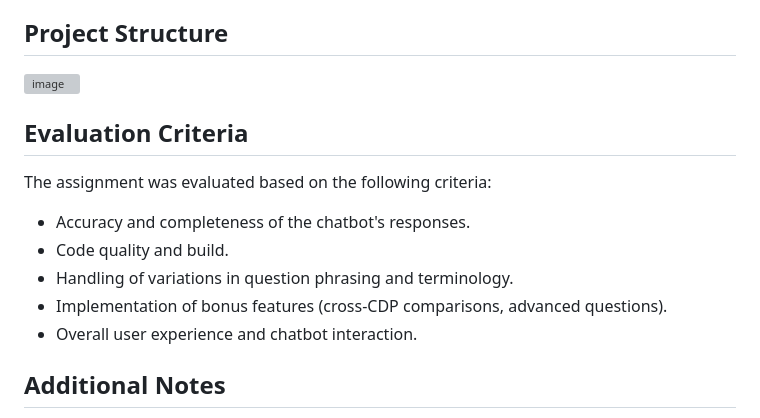
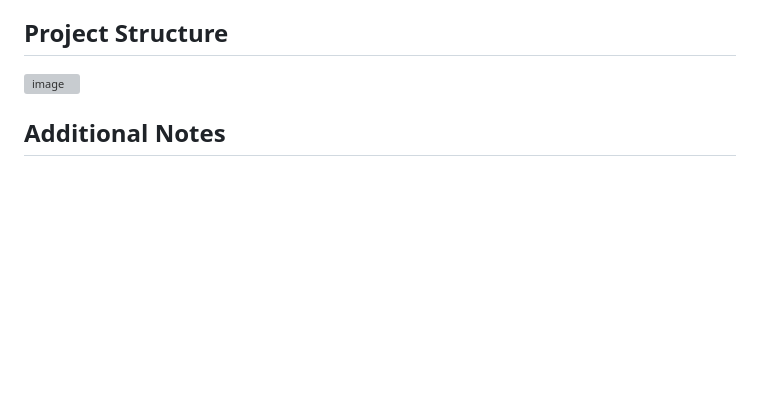
Before and after one commit to magaledon/CDP-ChatBot, a Markdown page: README.md, the part around the change. Drawn GitHub-style; blank space fills up the shorter version; grey boxes are pictures that could not be loaded.

```diff
--- a/README.md
+++ b/README.md
@@ -54,17 +54,6 @@ This project is a support agent chatbot designed to answer "how-to" questions re
 ![image](https://github.com/user-attachments/assets/a257c42c-e01b-444c-a9d9-035ca533183e)
 
 
-
-## Evaluation Criteria
-
-The assignment was evaluated based on the following criteria:
-
--   Accuracy and completeness of the chatbot's responses.
--   Code quality and build.
--   Handling of variations in question phrasing and terminology.
--   Implementation of bonus features (cross-CDP comparisons, advanced questions).
--   Overall user experience and chatbot interaction.
-
 ## Additional Notes
 
 -   This project demonstrates the use of web scraping, document indexing, and natural language processing techniques to build a support agent chatbot.
```
